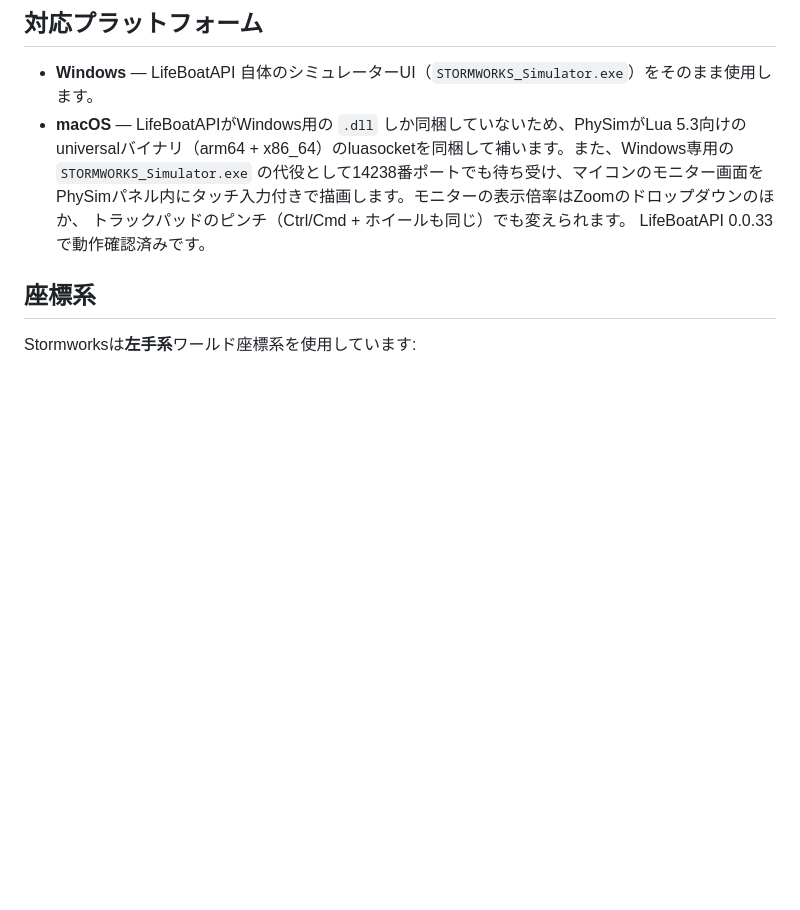
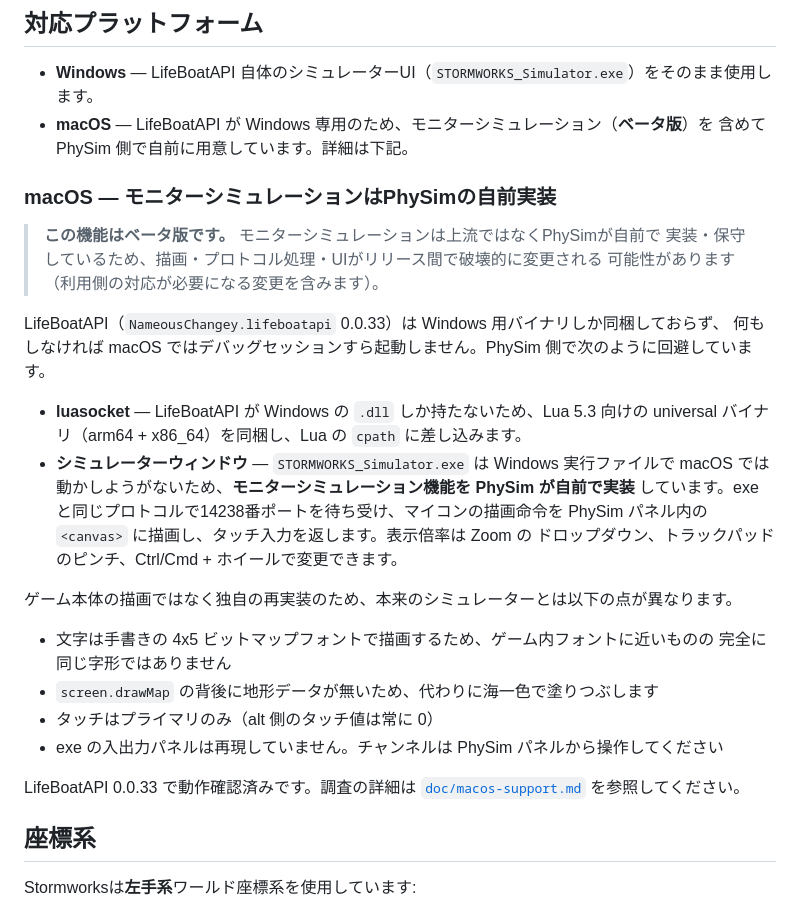
Before and after one commit to Shannon-toppo/PhySim, a Markdown page: doc/README_jp.md, the part around the change. GitHub-like rendering; blank space fills up the shorter version.

```diff
--- a/doc/README_jp.md
+++ b/doc/README_jp.md
@@ -51,12 +51,36 @@ PIDコントローラー・INS・オートパイロットなどのロジック
 ## 対応プラットフォーム
 
 - **Windows** — LifeBoatAPI 自体のシミュレーターUI（`STORMWORKS_Simulator.exe`）をそのまま使用します。
-- **macOS** — LifeBoatAPIがWindows用の `.dll` しか同梱していないため、PhySimがLua 5.3向けの
-  universalバイナリ（arm64 + x86_64）のluasocketを同梱して補います。また、Windows専用の
-  `STORMWORKS_Simulator.exe` の代役として14238番ポートでも待ち受け、マイコンのモニター画面を
-  PhySimパネル内にタッチ入力付きで描画します。モニターの表示倍率はZoomのドロップダウンのほか、
-  トラックパッドのピンチ（Ctrl/Cmd + ホイールも同じ）でも変えられます。
-  LifeBoatAPI 0.0.33で動作確認済みです。
+- **macOS** — LifeBoatAPI が Windows 専用のため、モニターシミュレーション（**ベータ版**）を
+  含めて PhySim 側で自前に用意しています。詳細は下記。
+
+### macOS — モニターシミュレーションはPhySimの自前実装
+
+> **この機能はベータ版です。** モニターシミュレーションは上流ではなくPhySimが自前で
+> 実装・保守しているため、描画・プロトコル処理・UIがリリース間で破壊的に変更される
+> 可能性があります（利用側の対応が必要になる変更を含みます）。
+
+LifeBoatAPI（`NameousChangey.lifeboatapi` 0.0.33）は Windows 用バイナリしか同梱しておらず、
+何もしなければ macOS ではデバッグセッションすら起動しません。PhySim 側で次のように回避しています。
+
+- **luasocket** — LifeBoatAPI が Windows の `.dll` しか持たないため、Lua 5.3 向けの
+  universal バイナリ（arm64 + x86_64）を同梱し、Lua の `cpath` に差し込みます。
+- **シミュレーターウィンドウ** — `STORMWORKS_Simulator.exe` は Windows 実行ファイルで
+  macOS では動かしようがないため、**モニターシミュレーション機能を PhySim が自前で実装**
+  しています。exe と同じプロトコルで14238番ポートを待ち受け、マイコンの描画命令を
+  PhySim パネル内の `<canvas>` に描画し、タッチ入力を返します。表示倍率は Zoom の
+  ドロップダウン、トラックパッドのピンチ、Ctrl/Cmd + ホイールで変更できます。
+
+ゲーム本体の描画ではなく独自の再実装のため、本来のシミュレーターとは以下の点が異なります。
+
+- 文字は手書きの 4x5 ビットマップフォントで描画するため、ゲーム内フォントに近いものの
+  完全に同じ字形ではありません
+- `screen.drawMap` の背後に地形データが無いため、代わりに海一色で塗りつぶします
+- タッチはプライマリのみ（alt 側のタッチ値は常に 0）
+- exe の入出力パネルは再現していません。チャンネルは PhySim パネルから操作してください
+
+LifeBoatAPI 0.0.33 で動作確認済みです。調査の詳細は
+[`doc/macos-support.md`](macos-support.md) を参照してください。
 
 ## 座標系
 
```
Also changed, not shown: README.md (+37 -6 lines).
